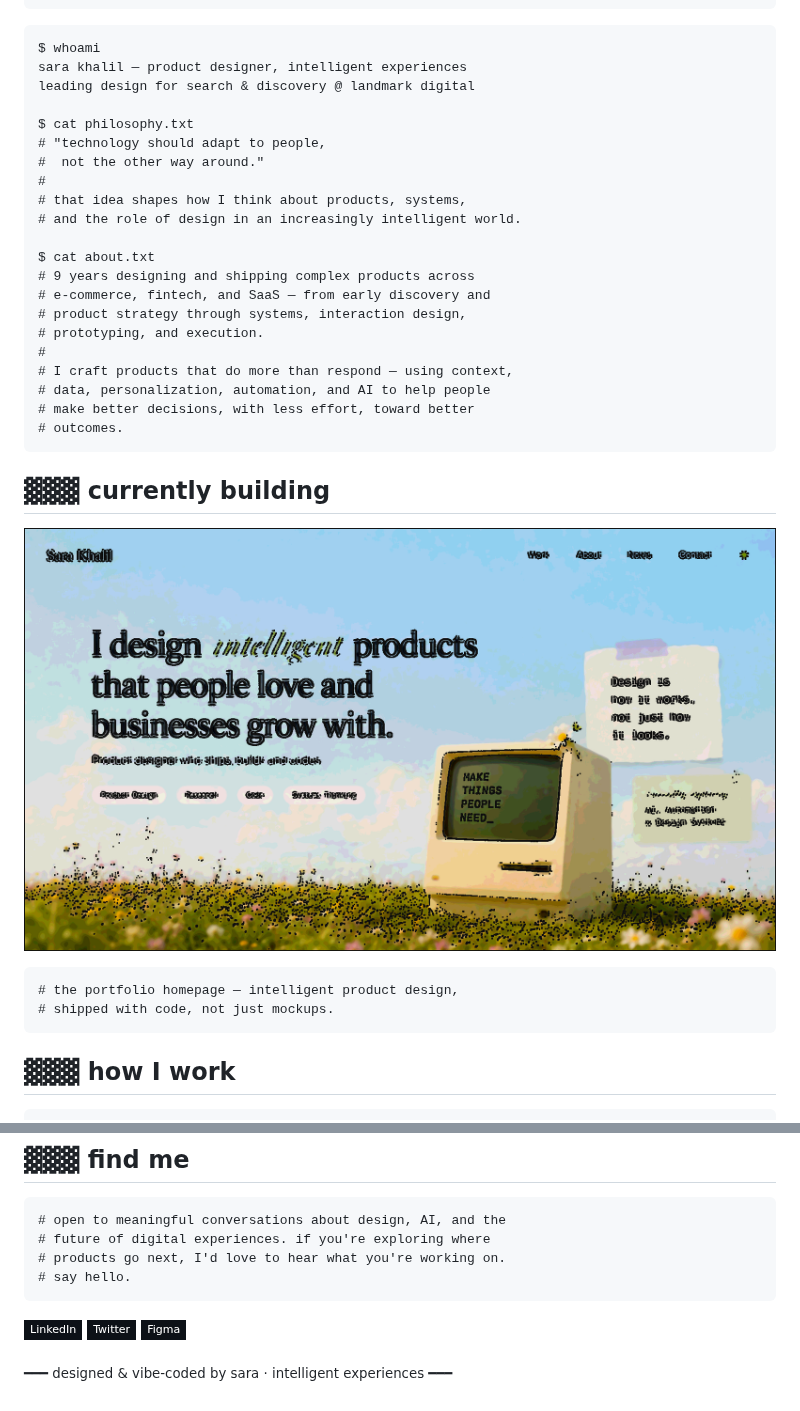
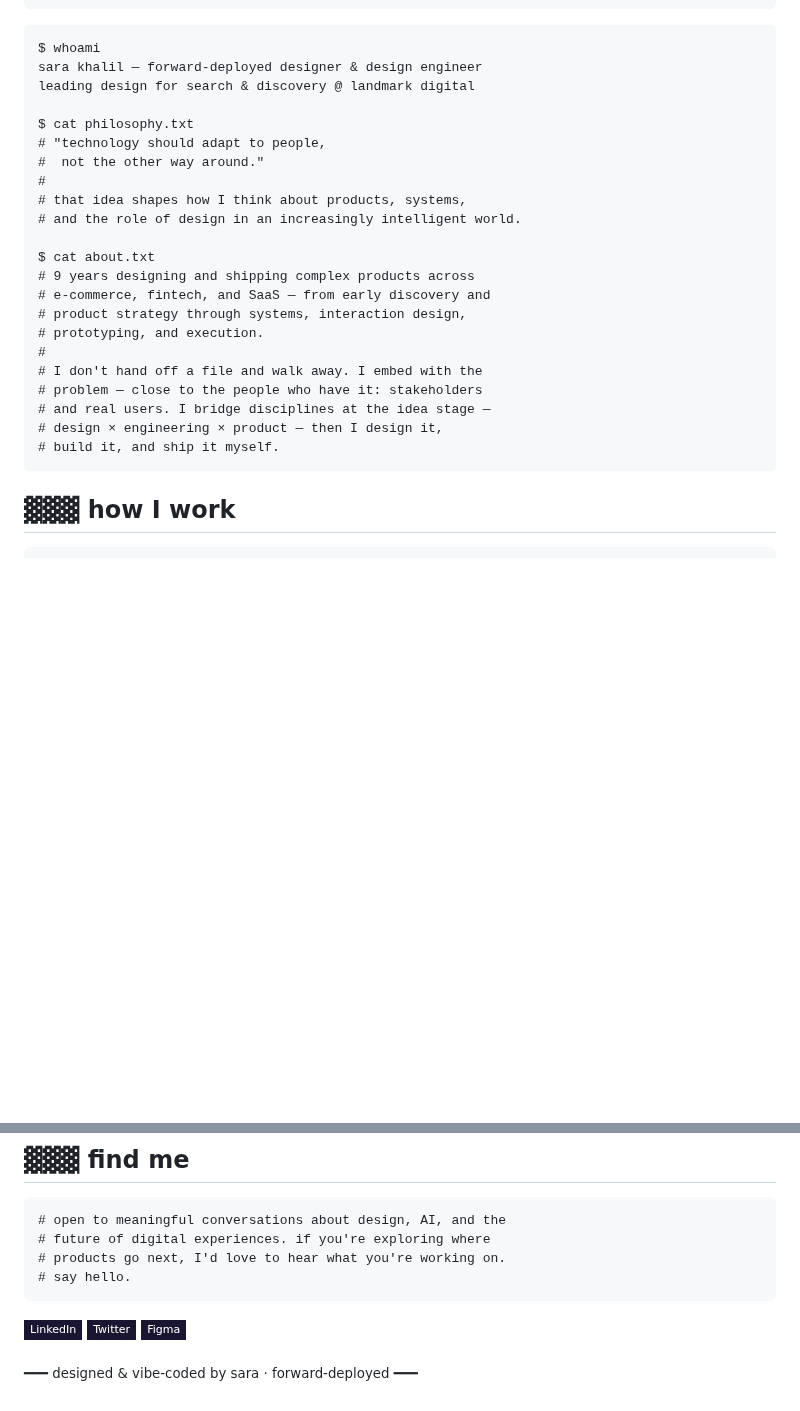
Before and after one commit to saraeldebissy/saraeldebissy, a Markdown page: README.md, 2 parts joined by grey strips. GitHub-like rendering; pictures changed too: assets/hero-cartoon.png (deleted); badges without logos; blank space fills up the shorter version.

Commit message:
Restore forward-deployed designer title, remove mismatched cartoon section
Keep Sara's forward-deployed designer & design engineer title per her
call. Drop the cartoonized portfolio-hero section — its soft pastel
illustration style clashed with the terminal/ASCII language used
everywhere else on the page. Fix leftover green badges in find-me and
footer that were missed in the purple/coral repaint, so the whole
page is now one consistent system.

Co-Authored-By: Claude Sonnet 5 <noreply@anthropic.com>

````diff
--- a/README.md
+++ b/README.md
@@ -55,7 +55,7 @@
 
 ```text
 $ whoami
-sara khalil — product designer, intelligent experiences
+sara khalil — forward-deployed designer & design engineer
 leading design for search & discovery @ landmark digital
 
 $ cat philosophy.txt
@@ -71,21 +71,11 @@ $ cat about.txt
 # product strategy through systems, interaction design,
 # prototyping, and execution.
 #
-# I craft products that do more than respond — using context,
-# data, personalization, automation, and AI to help people
-# make better decisions, with less effort, toward better
-# outcomes.
-```
-
-## ▓▓▓ currently building
-
-<p align="center">
-  <img src="assets/hero-cartoon.png" width="100%" alt="I design intelligent products that people love and businesses grow with — cartoonized portfolio hero" />
-</p>
-
-```text
-# the portfolio homepage — intelligent product design,
-# shipped with code, not just mockups.
+# I don't hand off a file and walk away. I embed with the
+# problem — close to the people who have it: stakeholders
+# and real users. I bridge disciplines at the idea stage —
+# design × engineering × product — then I design it,
+# build it, and ship it myself.
 ```
 
 ## ▓▓▓ how I work
@@ -162,8 +152,8 @@ $ cat about.txt
 # say hello.
 ```
 
-[![LinkedIn](https://img.shields.io/badge/LinkedIn-0d1117?style=flat-square&logo=linkedin&logoColor=39ff87&labelColor=0d1117)](https://www.linkedin.com/in/sara-eldebissy/)
-[![X](https://img.shields.io/badge/Twitter-0d1117?style=flat-square&logo=x&logoColor=39ff87&labelColor=0d1117)](https://x.com/SaraEldebissy)
-[![Figma](https://img.shields.io/badge/Figma-0d1117?style=flat-square&logo=figma&logoColor=39ff87&labelColor=0d1117)](https://www.figma.com/@saraeldebissy)
+[![LinkedIn](https://img.shields.io/badge/LinkedIn-1a1530?style=flat-square&logo=linkedin&logoColor=ff8c5a&labelColor=1a1530)](https://www.linkedin.com/in/sara-eldebissy/)
+[![X](https://img.shields.io/badge/Twitter-1a1530?style=flat-square&logo=x&logoColor=ff8c5a&labelColor=1a1530)](https://x.com/SaraEldebissy)
+[![Figma](https://img.shields.io/badge/Figma-1a1530?style=flat-square&logo=figma&logoColor=ff8c5a&labelColor=1a1530)](https://www.figma.com/@saraeldebissy)
 
-<sub>━━━  designed & vibe-coded by sara · intelligent experiences  ━━━</sub>
+<sub>━━━  designed & vibe-coded by sara · forward-deployed  ━━━</sub>
````
Also changed, not shown: other parts of README.md (+1 -1 lines), assets/banner.png.
